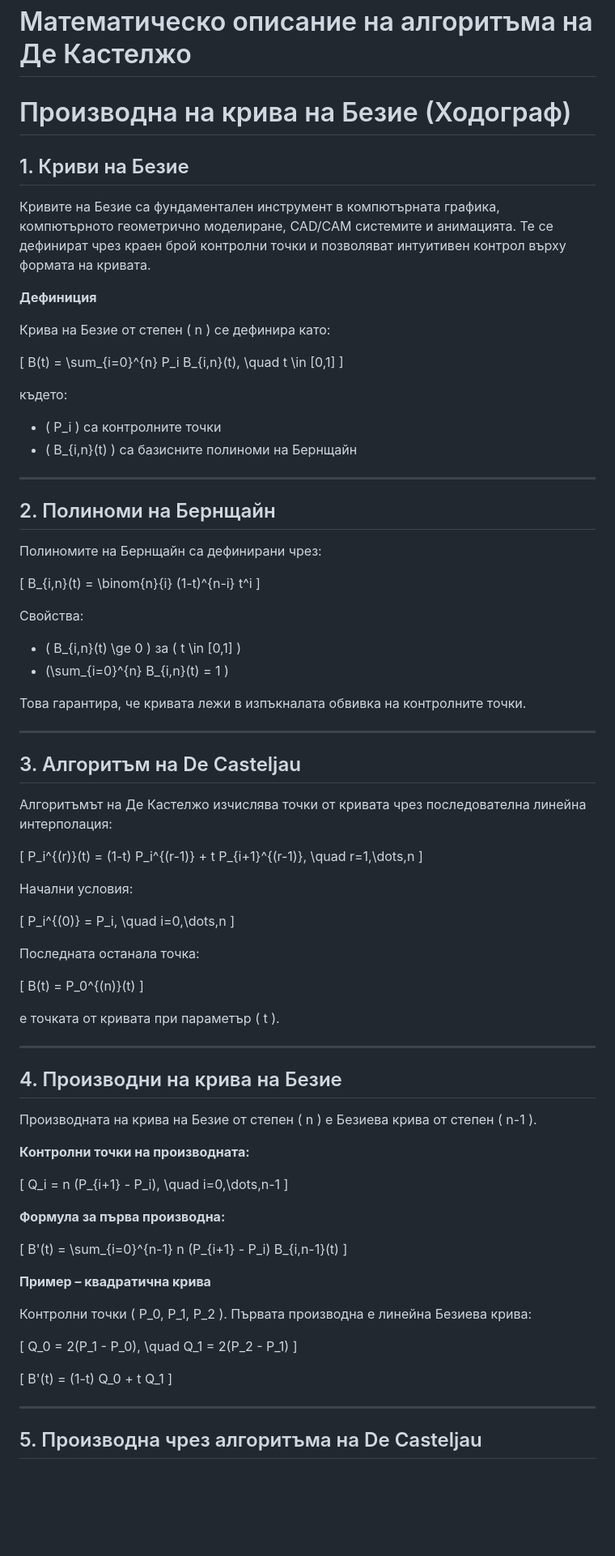
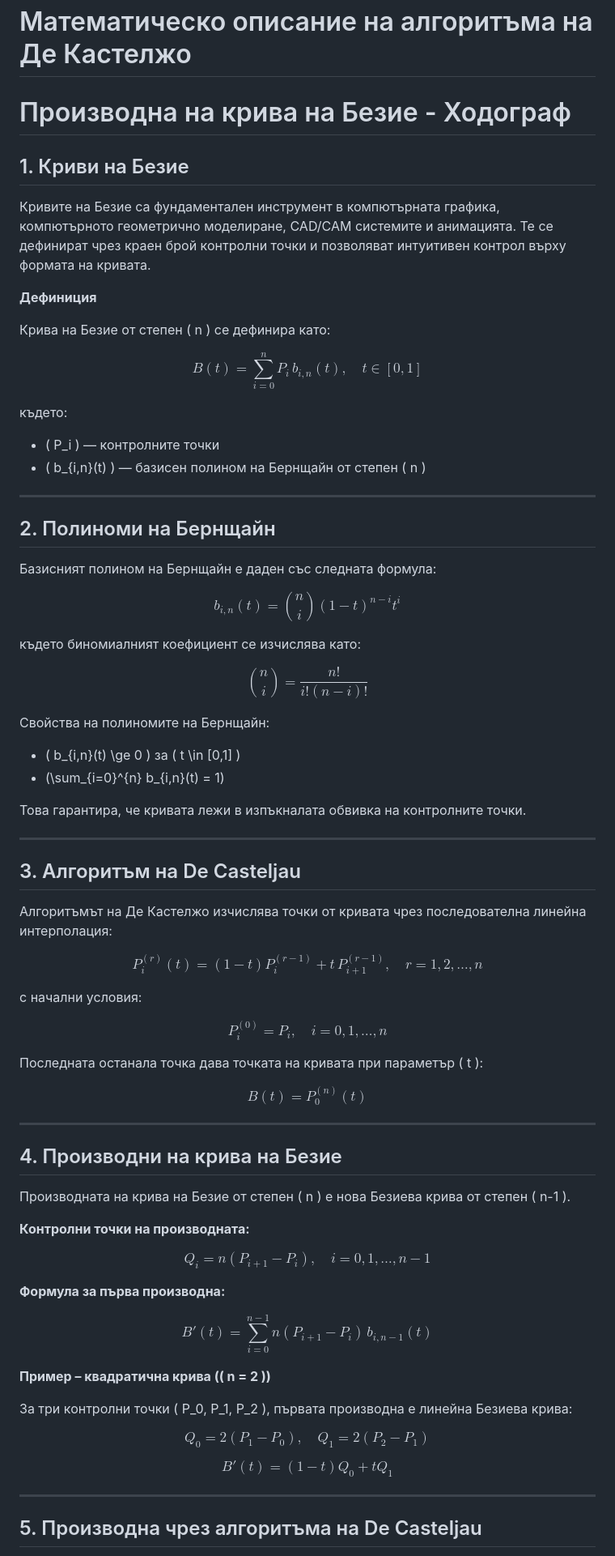
Before and after one commit to DariT11/Hodograph, a Markdown page: algorithmdescription.md, the part around one of its changes. Shown at 81% size. Rendered like a GitHub page; blank space fills up the shorter version.

```diff
--- a/algorithmdescription.md
+++ b/algorithmdescription.md
@@ -1,5 +1,5 @@
 # Математическо описание на алгоритъма на Де Кастелжо
-# Производна на крива на Безие (Ходограф)
+# Производна на крива на Безие - Ходограф
 
 ## 1. Криви на Безие
 
@@ -9,27 +9,33 @@
 
 Крива на Безие от степен \( n \) се дефинира като:
 
-\[
-B(t) = \sum_{i=0}^{n} P_i B_{i,n}(t), \quad t \in [0,1]
-\]
+$$
+B(t) = \sum_{i=0}^{n} P_i \, b_{i,n}(t), \quad t \in [0,1]
+$$
 
 където:
-- \( P_i \) са контролните точки
-- \( B_{i,n}(t) \) са базисните полиноми на Бернщайн
+- \( P_i \) — контролните точки
+- \( b_{i,n}(t) \) — базисен полином на Бернщайн от степен \( n \)
 
 ---
 
 ## 2. Полиноми на Бернщайн
 
-Полиномите на Бернщайн са дефинирани чрез:
+Базисният полином на Бернщайн е даден със следната формула:
 
-\[
-B_{i,n}(t) = \binom{n}{i} (1-t)^{n-i} t^i
-\]
+$$
+b_{i,n}(t) = \binom{n}{i} (1-t)^{n-i} t^i
+$$
 
-Свойства:
-- \( B_{i,n}(t) \ge 0 \) за \( t \in [0,1] \)
-- \(\sum_{i=0}^{n} B_{i,n}(t) = 1 \)
+където биномиалният коефициент се изчислява като:
+
+$$
+\binom{n}{i} = \frac{n!}{i!(n-i)!}
+$$
+
+Свойства на полиномите на Бернщайн:
+- \( b_{i,n}(t) \ge 0 \) за \( t \in [0,1] \)
+- \(\sum_{i=0}^{n} b_{i,n}(t) = 1\)
 
 Това гарантира, че кривата лежи в изпъкналата обвивка на контролните точки.
 
@@ -39,53 +45,51 @@ B_{i,n}(t) = \binom{n}{i} (1-t)^{n-i} t^i
 
 Алгоритъмът на Де Кастелжо изчислява точки от кривата чрез последователна линейна интерполация:
 
-\[
-P_i^{(r)}(t) = (1-t) P_i^{(r-1)} + t P_{i+1}^{(r-1)}, \quad r=1,\dots,n
-\]
+$$
+P_i^{(r)}(t) = (1-t) P_i^{(r-1)} + t \, P_{i+1}^{(r-1)}, \quad r=1,2,\dots,n
+$$
 
-Начални условия:
+с начални условия:
 
-\[
-P_i^{(0)} = P_i, \quad i=0,\dots,n
-\]
+$$
+P_i^{(0)} = P_i, \quad i=0,1,\dots,n
+$$
 
-Последната останала точка:
+Последната останала точка дава точката на кривата при параметър \( t \):
 
-\[
+$$
 B(t) = P_0^{(n)}(t)
-\]
-
-е точката от кривата при параметър \( t \).
+$$
 
 ---
 
 ## 4. Производни на крива на Безие
 
-Производната на крива на Безие от степен \( n \) е Безиева крива от степен \( n-1 \).
+Производната на крива на Безие от степен \( n \) е нова Безиева крива от степен \( n-1 \).
 
 **Контролни точки на производната:**
 
-\[
-Q_i = n (P_{i+1} - P_i), \quad i=0,\dots,n-1
-\]
+$$
+Q_i = n (P_{i+1} - P_i), \quad i=0,1,\dots,n-1
+$$
 
 **Формула за първа производна:**
 
-\[
-B'(t) = \sum_{i=0}^{n-1} n (P_{i+1} - P_i) B_{i,n-1}(t)
-\]
+$$
+B'(t) = \sum_{i=0}^{n-1} n (P_{i+1} - P_i) \, b_{i,n-1}(t)
+$$
 
-**Пример – квадратична крива**
+**Пример – квадратична крива (\( n = 2 \))**
 
-Контролни точки \( P_0, P_1, P_2 \). Първата производна е линейна Безиева крива:
+За три контролни точки \( P_0, P_1, P_2 \), първата производна е линейна Безиева крива:
 
-\[
+$$
 Q_0 = 2(P_1 - P_0), \quad Q_1 = 2(P_2 - P_1)
-\]
+$$
 
-\[
+$$
 B'(t) = (1-t) Q_0 + t Q_1
-\]
+$$
 
 ---
 
```
Also changed, not shown: other parts of algorithmdescription.md (+14 -9 lines).
